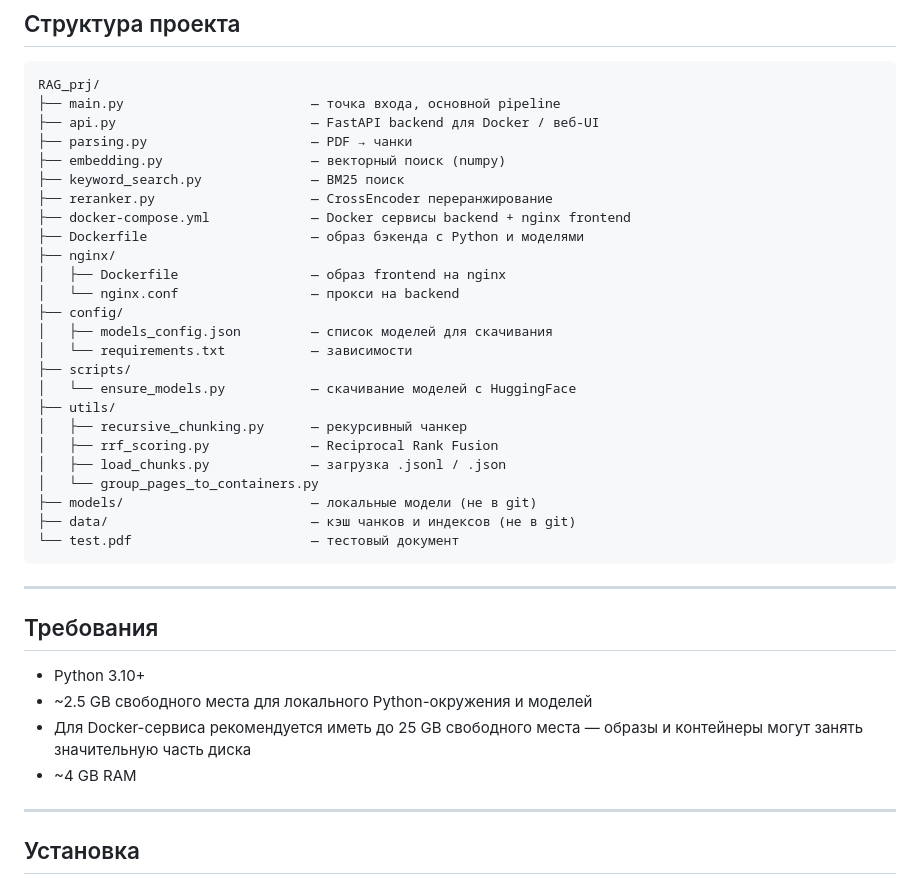
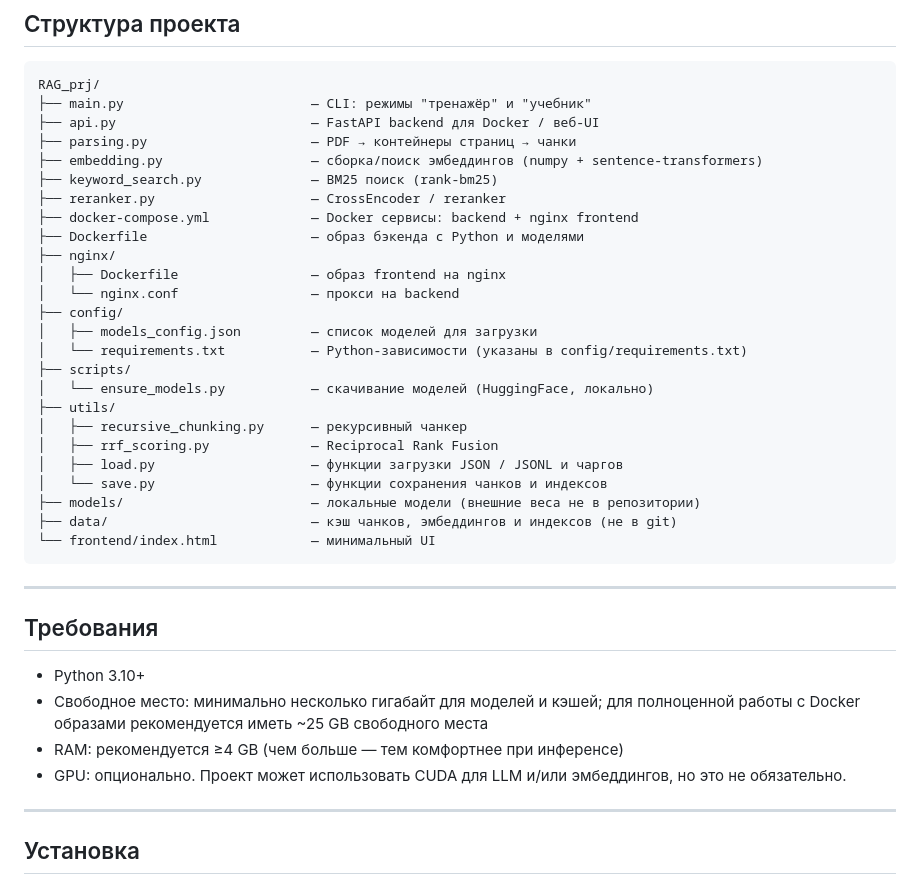
Before and after one commit to Gusen14ka/RAG_prj, a Markdown page: README.md, the part around one of its changes. Rendered like a GitHub page.

````diff
--- a/README.md
+++ b/README.md
@@ -41,30 +41,30 @@ PDF
 
 ```
 RAG_prj/
-├── main.py                        — точка входа, основной pipeline
+├── main.py                        — CLI: режимы "тренажёр" и "учебник"
 ├── api.py                         — FastAPI backend для Docker / веб-UI
-├── parsing.py                     — PDF → чанки
-├── embedding.py                   — векторный поиск (numpy)
-├── keyword_search.py              — BM25 поиск
-├── reranker.py                    — CrossEncoder переранжирование
-├── docker-compose.yml             — Docker сервисы backend + nginx frontend
+├── parsing.py                     — PDF → контейнеры страниц → чанки
+├── embedding.py                   — сборка/поиск эмбеддингов (numpy + sentence-transformers)
+├── keyword_search.py              — BM25 поиск (rank-bm25)
+├── reranker.py                    — CrossEncoder / reranker
+├── docker-compose.yml             — Docker сервисы: backend + nginx frontend
 ├── Dockerfile                     — образ бэкенда с Python и моделями
 ├── nginx/
 │   ├── Dockerfile                 — образ frontend на nginx
 │   └── nginx.conf                 — прокси на backend
 ├── config/
-│   ├── models_config.json         — список моделей для скачивания
-│   └── requirements.txt           — зависимости
+│   ├── models_config.json         — список моделей для загрузки
+│   └── requirements.txt           — Python-зависимости (указаны в config/requirements.txt)
 ├── scripts/
-│   └── ensure_models.py           — скачивание моделей с HuggingFace
+│   └── ensure_models.py           — скачивание моделей (HuggingFace, локально)
 ├── utils/
 │   ├── recursive_chunking.py      — рекурсивный чанкер
 │   ├── rrf_scoring.py             — Reciprocal Rank Fusion
-│   ├── load_chunks.py             — загрузка .jsonl / .json
-│   └── group_pages_to_containers.py
-├── models/                        — локальные модели (не в git)
-├── data/                          — кэш чанков и индексов (не в git)
-└── test.pdf                       — тестовый документ
+│   ├── load.py                    — функции загрузки JSON / JSONL и чаргов
+│   └── save.py                    — функции сохранения чанков и индексов
+├── models/                        — локальные модели (внешние веса не в репозитории)
+├── data/                          — кэш чанков, эмбеддингов и индексов (не в git)
+└── frontend/index.html            — минимальный UI
 ```
 
 ---
@@ -72,9 +72,9 @@ RAG_prj/
 ## Требования
 
 - Python 3.10+
-- ~2.5 GB свободного места для локального Python-окружения и моделей
-- Для Docker-сервиса рекомендуется иметь до 25 GB свободного места — образы и контейнеры могут занять значительную часть диска
-- ~4 GB RAM
+- Свободное место: минимально несколько гигабайт для моделей и кэшей; для полноценной работы с Docker образами рекомендуется иметь ~25 GB свободного места
+- RAM: рекомендуется ≥4 GB (чем больше — тем комфортнее при инференсе)
+- GPU: опционально. Проект может использовать CUDA для LLM и/или эмбеддингов, но это не обязательно.
 
 ---
 
````
Also changed, not shown: other parts of README.md (+30 -41 lines).
